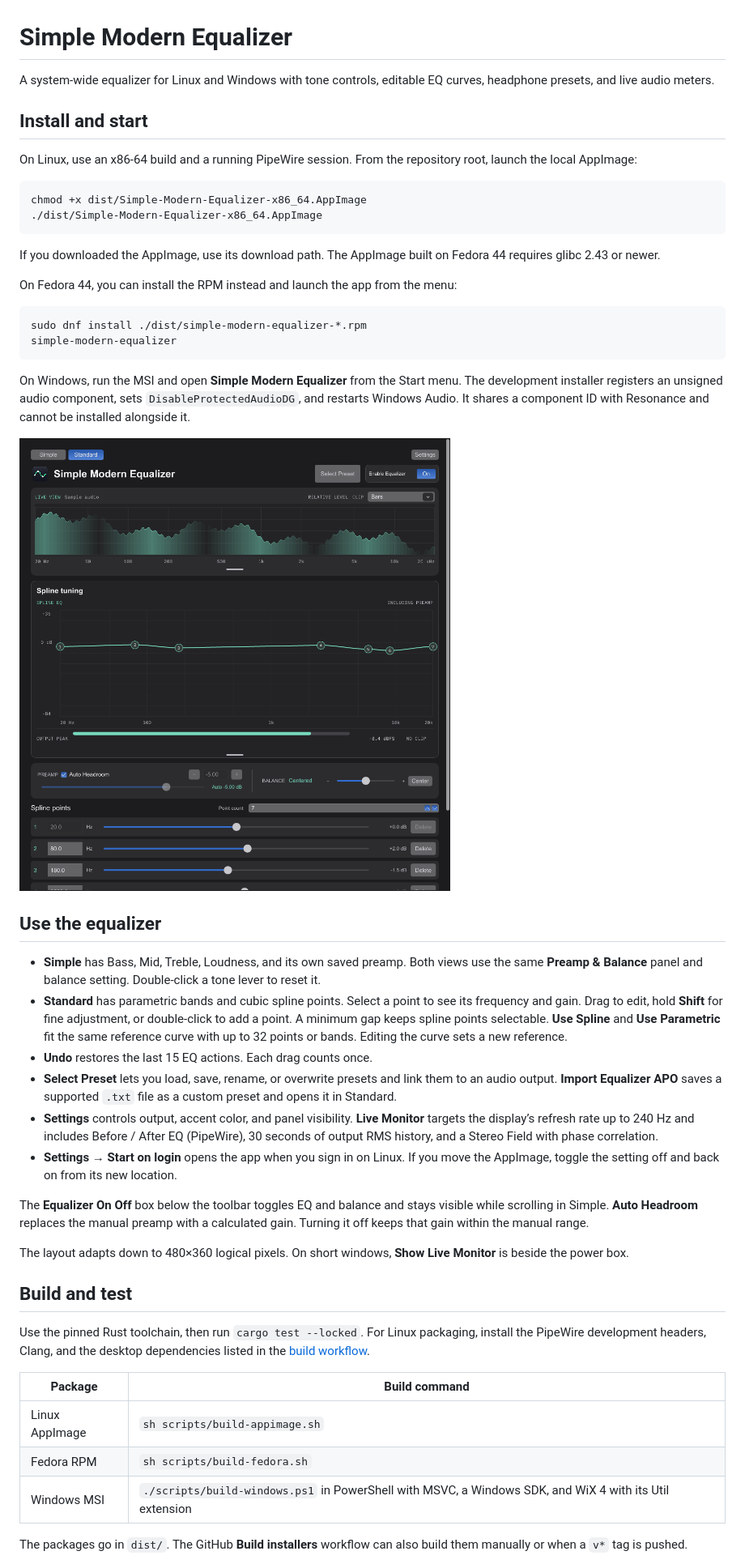
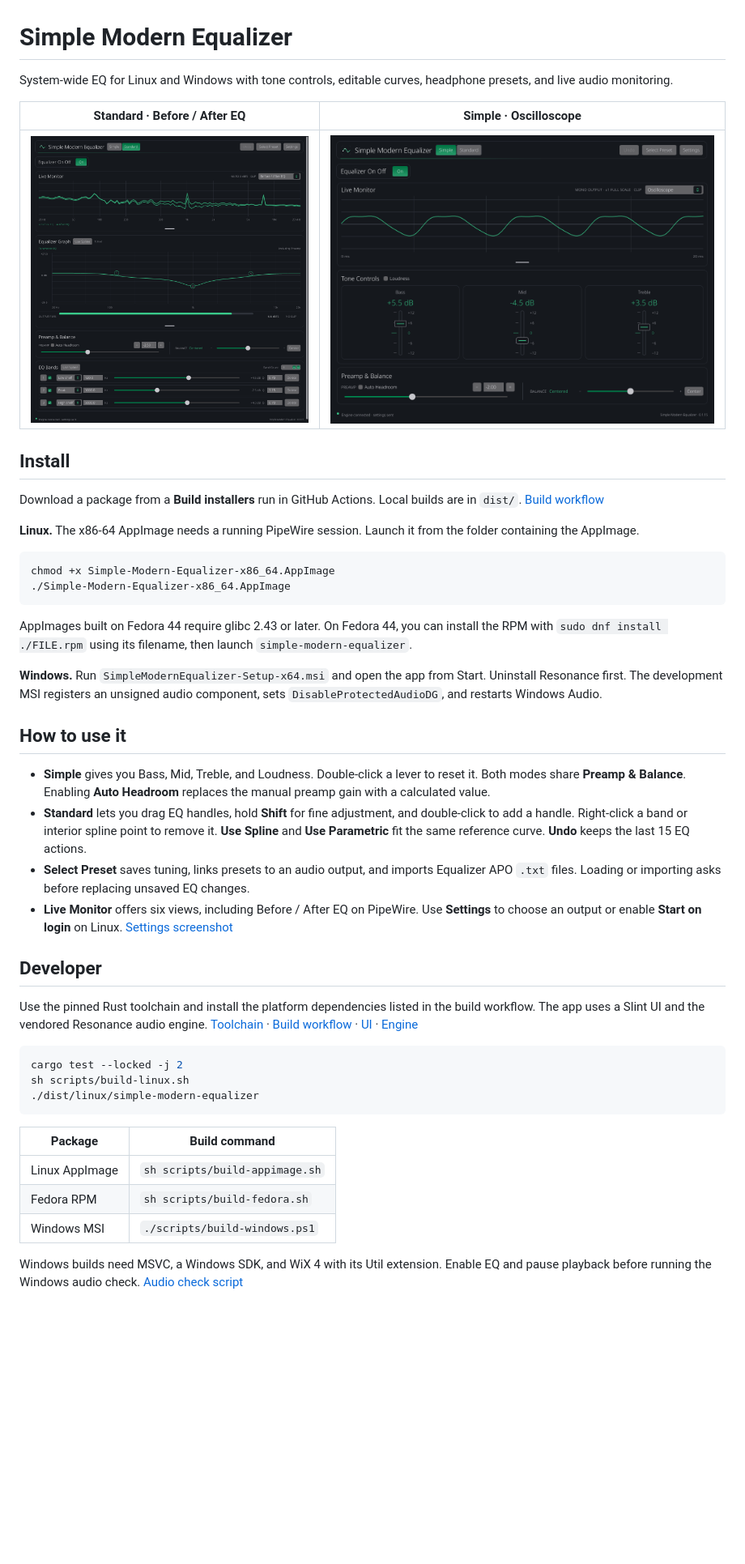
Before and after one commit to m757-0815/Simple-Modern-Equalizer, a Markdown page: README.md, the part around one of its changes. Shown at 81% size. Rendered like a GitHub page; pictures changed too: docs/screenshots/simple.png, docs/screenshots/standard.png; blank space fills up the shorter version.

Commit message:
Refresh README and application screenshots

````diff
--- a/README.md
+++ b/README.md
@@ -1,51 +1,48 @@
 # Simple Modern Equalizer
 
-A system-wide equalizer for Linux and Windows with tone controls, editable EQ curves, headphone presets, and live audio meters.
+System-wide EQ for Linux and Windows with tone controls, editable curves, headphone presets, and live audio monitoring.
 
-## Install and start
+| Standard · Before / After EQ | Simple · Oscilloscope |
+| --- | --- |
+| [![Standard mode with three EQ bands and Before / After EQ](docs/screenshots/standard.png)](docs/screenshots/standard.png) | [![Simple mode with Bass, Mid, Treble, and Oscilloscope](docs/screenshots/simple.png)](docs/screenshots/simple.png) |
 
-On Linux, use an x86-64 build and a running PipeWire session. From the repository root, launch the local AppImage:
+## Install
+
+Download a package from a **Build installers** run in GitHub Actions. Local builds are in `dist/`. [Build workflow](.github/workflows/package.yml)
+
+**Linux.** The x86-64 AppImage needs a running PipeWire session. Launch it from the folder containing the AppImage.
 
 ```sh
-chmod +x dist/Simple-Modern-Equalizer-x86_64.AppImage
-./dist/Simple-Modern-Equalizer-x86_64.AppImage
+chmod +x Simple-Modern-Equalizer-x86_64.AppImage
+./Simple-Modern-Equalizer-x86_64.AppImage
 ```
 
-If you downloaded the AppImage, use its download path. The AppImage built on Fedora 44 requires glibc 2.43 or newer.
+AppImages built on Fedora 44 require glibc 2.43 or later. On Fedora 44, you can install the RPM with `sudo dnf install ./FILE.rpm` using its filename, then launch `simple-modern-equalizer`.
 
-On Fedora 44, you can install the RPM instead and launch the app from the menu:
+**Windows.** Run `SimpleModernEqualizer-Setup-x64.msi` and open the app from Start. Uninstall Resonance first. The development MSI registers an unsigned audio component, sets `DisableProtectedAudioDG`, and restarts Windows Audio.
+
+## How to use it
+
+- **Simple** gives you Bass, Mid, Treble, and Loudness. Double-click a lever to reset it. Both modes share **Preamp & Balance**. Enabling **Auto Headroom** replaces the manual preamp gain with a calculated value.
+- **Standard** lets you drag EQ handles, hold **Shift** for fine adjustment, and double-click to add a handle. Right-click a band or interior spline point to remove it. **Use Spline** and **Use Parametric** fit the same reference curve. **Undo** keeps the last 15 EQ actions.
+- **Select Preset** saves tuning, links presets to an audio output, and imports Equalizer APO `.txt` files. Loading or importing asks before replacing unsaved EQ changes.
+- **Live Monitor** offers six views, including Before / After EQ on PipeWire. Use **Settings** to choose an output or enable **Start on login** on Linux. [Settings screenshot](docs/screenshots/settings.png)
+
+## Developer
+
+Use the pinned Rust toolchain and install the platform dependencies listed in the build workflow. The app uses a Slint UI and the vendored Resonance audio engine. [Toolchain](rust-toolchain.toml) · [Build workflow](.github/workflows/package.yml) · [UI](ui/main.slint) · [Engine](vendor/resonance)
 
 ```sh
-sudo dnf install ./dist/simple-modern-equalizer-*.rpm
-simple-modern-equalizer
+cargo test --locked -j 2
+sh scripts/build-linux.sh
+./dist/linux/simple-modern-equalizer
 ```
-
-On Windows, run the MSI and open **Simple Modern Equalizer** from the Start menu. The development installer registers an unsigned audio component, sets `DisableProtectedAudioDG`, and restarts Windows Audio. It shares a component ID with Resonance and cannot be installed alongside it.
-
-![Standard mode with a live spectrum and editable EQ curve](docs/screenshots/standard.png)
-
-## Use the equalizer
-
-- **Simple** has Bass, Mid, Treble, Loudness, and its own saved preamp. Both views use the same **Preamp & Balance** panel and balance setting. Double-click a tone lever to reset it.
-- **Standard** has parametric bands and cubic spline points. Select a point to see its frequency and gain. Drag to edit, hold **Shift** for fine adjustment, or double-click to add a point. A minimum gap keeps spline points selectable. **Use Spline** and **Use Parametric** fit the same reference curve with up to 32 points or bands. Editing the curve sets a new reference.
-- **Undo** restores the last 15 EQ actions. Each drag counts once.
-- **Select Preset** lets you load, save, rename, or overwrite presets and link them to an audio output. **Import Equalizer APO** saves a supported `.txt` file as a custom preset and opens it in Standard.
-- **Settings** controls output, accent color, and panel visibility. **Live Monitor** targets the display’s refresh rate up to 240 Hz and includes Before / After EQ (PipeWire), 30 seconds of output RMS history, and a Stereo Field with phase correlation.
-- **Settings → Start on login** opens the app when you sign in on Linux. If you move the AppImage, toggle the setting off and back on from its new location.
-
-The **Equalizer On Off** box below the toolbar toggles EQ and balance and stays visible while scrolling in Simple. **Auto Headroom** replaces the manual preamp with a calculated gain. Turning it off keeps that gain within the manual range.
-
-The layout adapts down to 480×360 logical pixels. On short windows, **Show Live Monitor** is beside the power box.
-
-## Build and test
-
-Use the pinned Rust toolchain, then run `cargo test --locked`. For Linux packaging, install the PipeWire development headers, Clang, and the desktop dependencies listed in the [build workflow](.github/workflows/package.yml).
 
 | Package | Build command |
 | --- | --- |
 | Linux AppImage | `sh scripts/build-appimage.sh` |
 | Fedora RPM | `sh scripts/build-fedora.sh` |
-| Windows MSI | `./scripts/build-windows.ps1` in PowerShell with MSVC, a Windows SDK, and WiX 4 with its Util extension |
+| Windows MSI | `./scripts/build-windows.ps1` |
 
-The packages go in `dist/`. The GitHub **Build installers** workflow can also build them manually or when a `v*` tag is pushed.
+Windows builds need MSVC, a Windows SDK, and WiX 4 with its Util extension. Enable EQ and pause playback before running the Windows audio check. [Audio check script](scripts/test-windows-audio.ps1)
 
````
Also changed, not shown: other parts of README.md (+2 -10 lines), docs/screenshots/settings.png.
